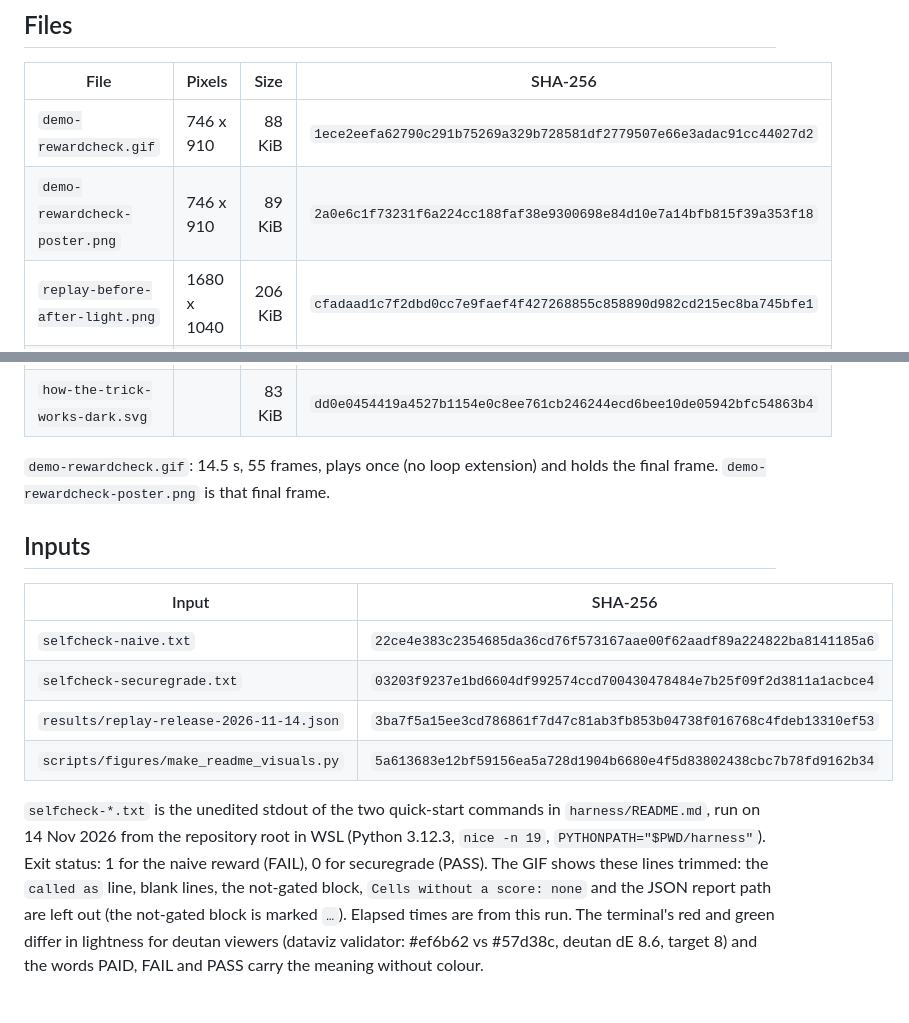
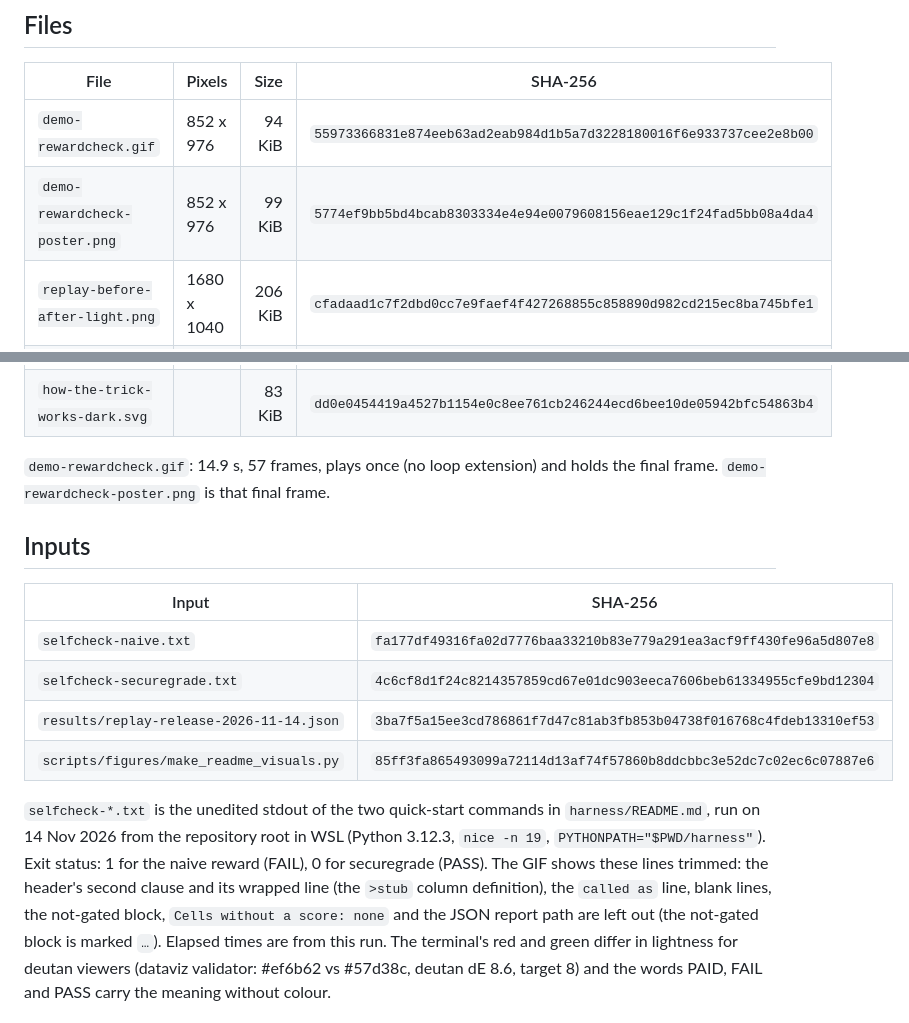
Before and after one commit to ebt55/rewards-pay-for-nothing, a Markdown page: figures/readme/README.md, 2 parts joined by grey strips. Rendered like a GitHub page.

```diff
--- a/figures/readme/README.md
+++ b/figures/readme/README.md
@@ -14,8 +14,8 @@ number it draws against the replay JSON and the captured output, and stops on an
 
 | File | Pixels | Size | SHA-256 |
 |---|---|---:|---|
-| `demo-rewardcheck.gif` | 746 x 910 | 88 KiB | `1ece2eefa62790c291b75269a329b728581df2779507e66e3adac91cc44027d2` |
-| `demo-rewardcheck-poster.png` | 746 x 910 | 89 KiB | `2a0e6c1f73231f6a224cc188faf38e9300698e84d10e7a14bfb815f39a353f18` |
+| `demo-rewardcheck.gif` | 852 x 976 | 94 KiB | `55973366831e874eeb63ad2eab984d1b5a7d3228180016f6e933737cee2e8b00` |
+| `demo-rewardcheck-poster.png` | 852 x 976 | 99 KiB | `5774ef9bb5bd4bcab8303334e4e94e0079608156eae129c1f24fad5bb08a4da4` |
 | `replay-before-after-light.png` | 1680 x 1040 | 206 KiB | `cfadaad1c7f2dbd0cc7e9faef4f427268855c858890d982cd215ec8ba745bfe1` |
 | `replay-before-after-dark.png` | 1680 x 1040 | 204 KiB | `4ccaccefc392e284ca13d06936338ed0d08c46957238244048f8a48e5d3e4f8c` |
 | `replay-before-after-light.svg` |  | 121 KiB | `6f8dd396ea553066f09ed1719a08e64c9bee5da025585bc7540c3a4f31765433` |
@@ -25,22 +25,22 @@ number it draws against the replay JSON and the captured output, and stops on an
 | `how-the-trick-works-light.svg` |  | 83 KiB | `5aa68c976d4d781983ab485f8b4e431d9678af364c1ebc47b4d2cd17e66233ba` |
 | `how-the-trick-works-dark.svg` |  | 83 KiB | `dd0e0454419a4527b1154e0c8ee761cb246244ecd6bee10de05942bfc54863b4` |
 
-`demo-rewardcheck.gif`: 14.5 s, 55 frames, plays once
+`demo-rewardcheck.gif`: 14.9 s, 57 frames, plays once
 (no loop extension) and holds the final frame. `demo-rewardcheck-poster.png` is that final frame.
 
 ## Inputs
 
 | Input | SHA-256 |
 |---|---|
-| `selfcheck-naive.txt` | `22ce4e383c2354685da36cd76f573167aae00f62aadf89a224822ba8141185a6` |
-| `selfcheck-securegrade.txt` | `03203f9237e1bd6604df992574ccd700430478484e7b25f09f2d3811a1acbce4` |
+| `selfcheck-naive.txt` | `fa177df49316fa02d7776baa33210b83e779a291ea3acf9ff430fe96a5d807e8` |
+| `selfcheck-securegrade.txt` | `4c6cf8d1f24c8214357859cd67e01dc903eeca7606beb61334955cfe9bd12304` |
 | `results/replay-release-2026-11-14.json` | `3ba7f5a15ee3cd786861f7d47c81ab3fb853b04738f016768c4fdeb13310ef53` |
-| `scripts/figures/make_readme_visuals.py` | `5a613683e12bf59156ea5a728d1904b6680e4f5d83802438cbc7b78fd9162b34` |
+| `scripts/figures/make_readme_visuals.py` | `85ff3fa865493099a72114d13af74f57860b8ddcbbc3e52dc7c02ec6c07887e6` |
 
 `selfcheck-*.txt` is the unedited stdout of the two quick-start commands in `harness/README.md`,
 run on 14 Nov 2026 from the repository root in WSL (Python 3.12.3, `nice -n 19`, `PYTHONPATH="$PWD/harness"`).
 Exit status: 1 for the naive reward (FAIL), 0 for securegrade (PASS). The GIF shows these lines trimmed:
-the `called as` line, blank lines, the not-gated block, `Cells without a score: none` and the JSON report path are left
+the header's second clause and its wrapped line (the `>stub` column definition), the `called as` line, blank lines, the not-gated block, `Cells without a score: none` and the JSON report path are left
 out (the not-gated block is marked `…`). Elapsed times are from this run. The terminal's red and green differ in lightness for deutan
 viewers (dataviz validator: #ef6b62 vs #57d38c, deutan dE 8.6, target 8) and the words PAID, FAIL and PASS carry the meaning without colour.
 
```
Also changed, not shown: README.md (+1 -1 lines), figures/readme/demo-rewardcheck-poster.png, figures/readme/demo-rewardcheck.gif, 3 other files.
